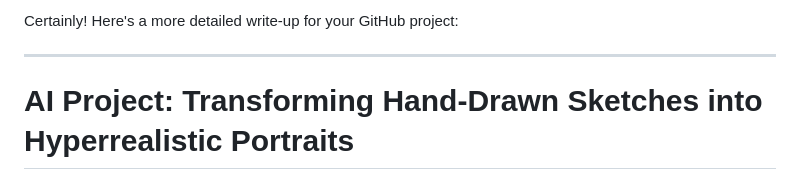
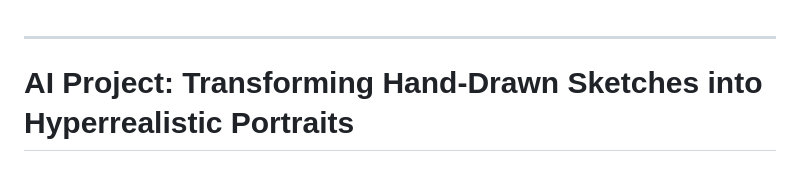
Before and after one commit to Hazzanzz/AI-Project, a Markdown page: README.md, the part around the change. Drawn GitHub-style.

```diff
--- a/README.md
+++ b/README.md
@@ -1,4 +1,4 @@
-Certainly! Here's a more detailed write-up for your GitHub project:
+
 
 ---
 
```
